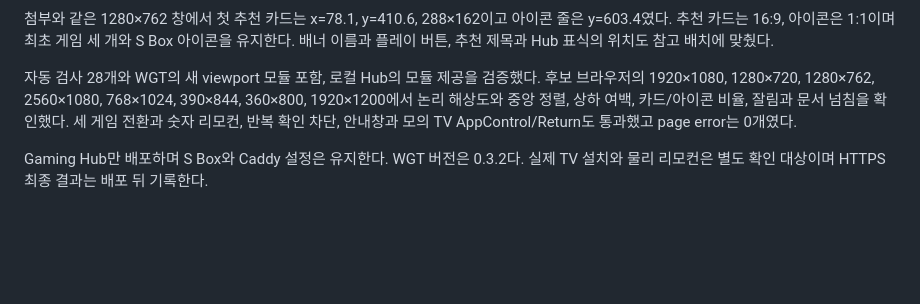
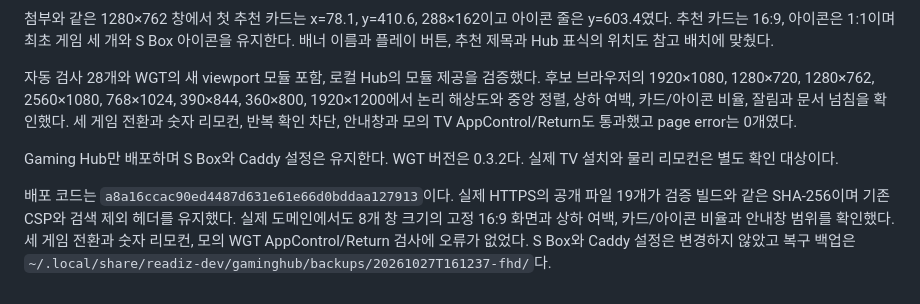
Before and after one commit to Readiz/s2s-launch-test, a Markdown page: docs/preview.md, the part around the change. Rendered like a GitHub page; blank space fills up the shorter version.

Commit message:
Record FHD layout HTTPS verification

```diff
--- a/docs/preview.md
+++ b/docs/preview.md
@@ -77,4 +77,6 @@ Caddy 메인과 활성 JSON, S Box의 릴리스는 변경하지 않았다. Hub
 
 자동 검사 28개와 WGT의 새 viewport 모듈 포함, 로컬 Hub의 모듈 제공을 검증했다. 후보 브라우저의 1920×1080, 1280×720, 1280×762, 2560×1080, 768×1024, 390×844, 360×800, 1920×1200에서 논리 해상도와 중앙 정렬, 상하 여백, 카드/아이콘 비율, 잘림과 문서 넘침을 확인했다. 세 게임 전환과 숫자 리모컨, 반복 확인 차단, 안내창과 모의 TV AppControl/Return도 통과했고 page error는 0개였다.
 
-Gaming Hub만 배포하며 S Box와 Caddy 설정은 유지한다. WGT 버전은 0.3.2다. 실제 TV 설치와 물리 리모컨은 별도 확인 대상이며 HTTPS 최종 결과는 배포 뒤 기록한다.
+Gaming Hub만 배포하며 S Box와 Caddy 설정은 유지한다. WGT 버전은 0.3.2다. 실제 TV 설치와 물리 리모컨은 별도 확인 대상이다.
+
+배포 코드는 `a8a16ccac90ed4487d631e61e66d0bddaa127913`이다. 실제 HTTPS의 공개 파일 19개가 검증 빌드와 같은 SHA-256이며 기존 CSP와 검색 제외 헤더를 유지했다. 실제 도메인에서도 8개 창 크기의 고정 16:9 화면과 상하 여백, 카드/아이콘 비율과 안내창 범위를 확인했다. 세 게임 전환과 숫자 리모컨, 모의 WGT AppControl/Return 검사에 오류가 없었다. S Box와 Caddy 설정은 변경하지 않았고 복구 백업은 `~/.local/share/readiz-dev/gaminghub/backups/20261027T161237-fhd/`다.
```
